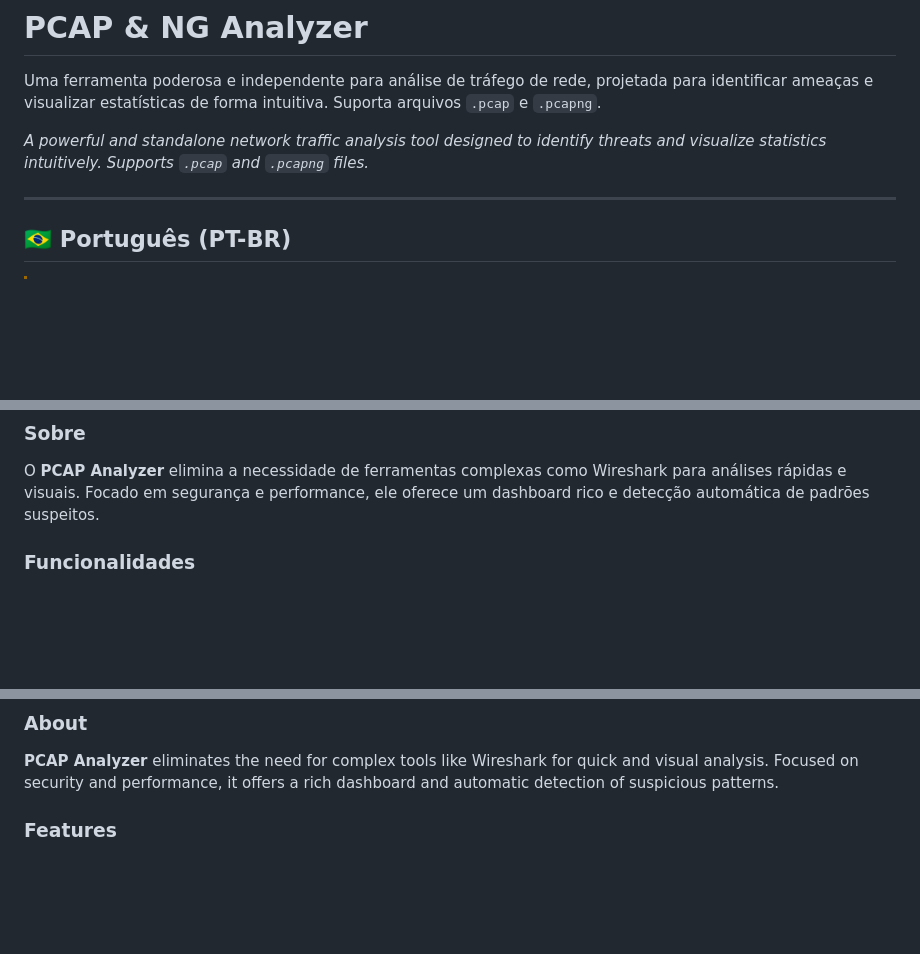
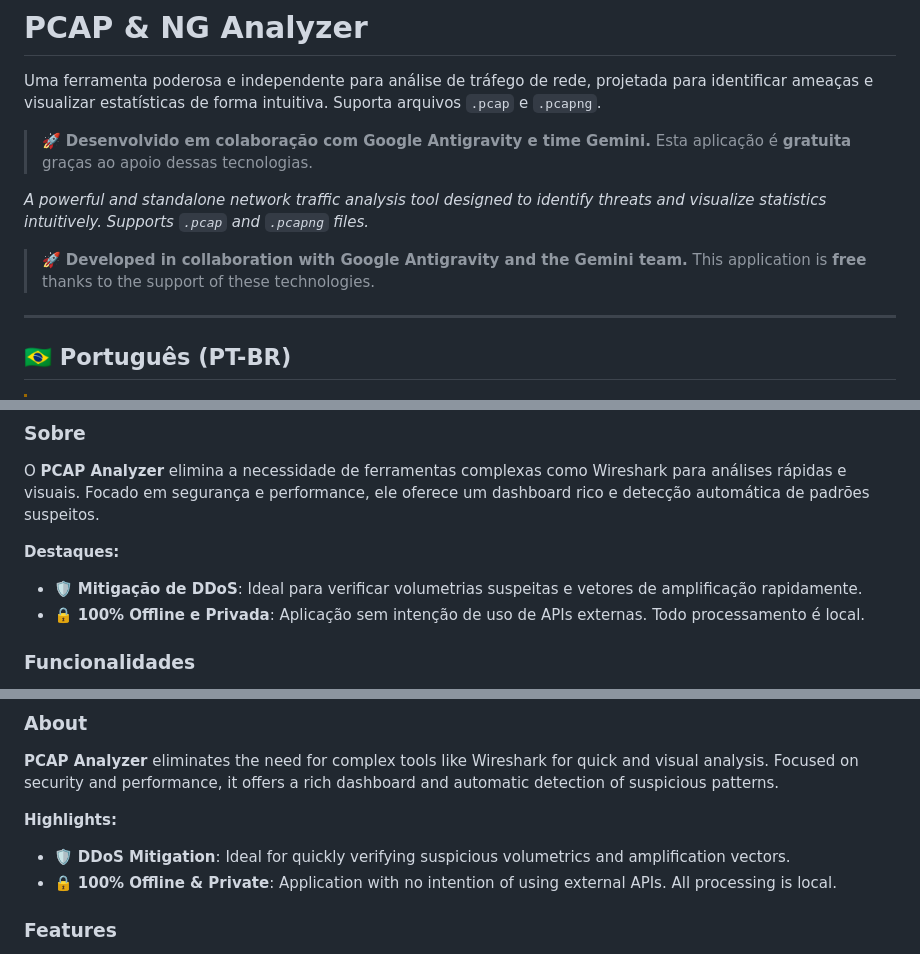
Before and after one commit to gabrielsubtil/pcap-analyzer, a Markdown page: README.md, 3 parts joined by grey strips. Rendered like a GitHub page; blank space fills up the shorter version.

Commit message:
Update README: add Google Antigravity acknowledgment and key features

```diff
--- a/README.md
+++ b/README.md
@@ -2,7 +2,13 @@
 
 Uma ferramenta poderosa e independente para análise de tráfego de rede, projetada para identificar ameaças e visualizar estatísticas de forma intuitiva. Suporta arquivos `.pcap` e `.pcapng`.
 
+> 🚀 **Desenvolvido em colaboração com Google Antigravity e time Gemini.**
+> Esta aplicação é **gratuita** graças ao apoio dessas tecnologias.
+
 *A powerful and standalone network traffic analysis tool designed to identify threats and visualize statistics intuitively. Supports `.pcap` and `.pcapng` files.*
+
+> 🚀 **Developed in collaboration with Google Antigravity and the Gemini team.**
+> This application is **free** thanks to the support of these technologies.
 
 ---
 
@@ -14,6 +20,11 @@ Uma ferramenta poderosa e independente para análise de tráfego de rede, projet
 ### Sobre
 
 O **PCAP Analyzer** elimina a necessidade de ferramentas complexas como Wireshark para análises rápidas e visuais. Focado em segurança e performance, ele oferece um dashboard rico e detecção automática de padrões suspeitos.
+
+**Destaques:**
+
+- 🛡️ **Mitigação de DDoS**: Ideal para verificar volumetrias suspeitas e vetores de amplificação rapidamente.
+- 🔒 **100% Offline e Privada**: Aplicação sem intenção de uso de APIs externas. Todo processamento é local.
 
 ### Funcionalidades
 
@@ -60,6 +71,11 @@ Inclui diversas regras de detecção pré-configuradas (Scanners, Webshells, Aut
 
 **PCAP Analyzer** eliminates the need for complex tools like Wireshark for quick and visual analysis. Focused on security and performance, it offers a rich dashboard and automatic detection of suspicious patterns.
 
+**Highlights:**
+
+- 🛡️ **DDoS Mitigation**: Ideal for quickly verifying suspicious volumetrics and amplification vectors.
+- 🔒 **100% Offline & Private**: Application with no intention of using external APIs. All processing is local.
+
 ### Features
 
 - **Multi-format**: Native support for PCAP and PCAPNG.
```
